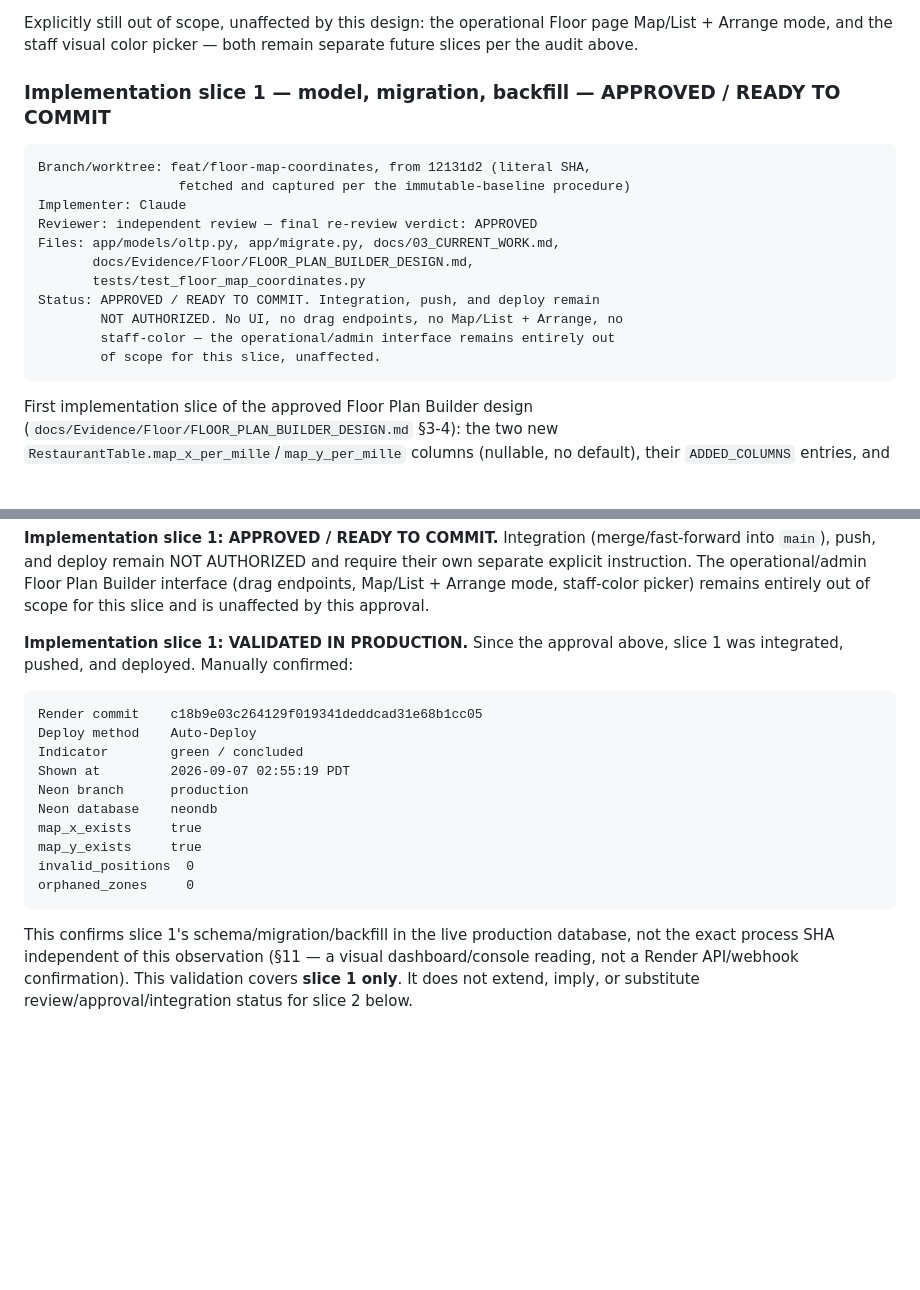
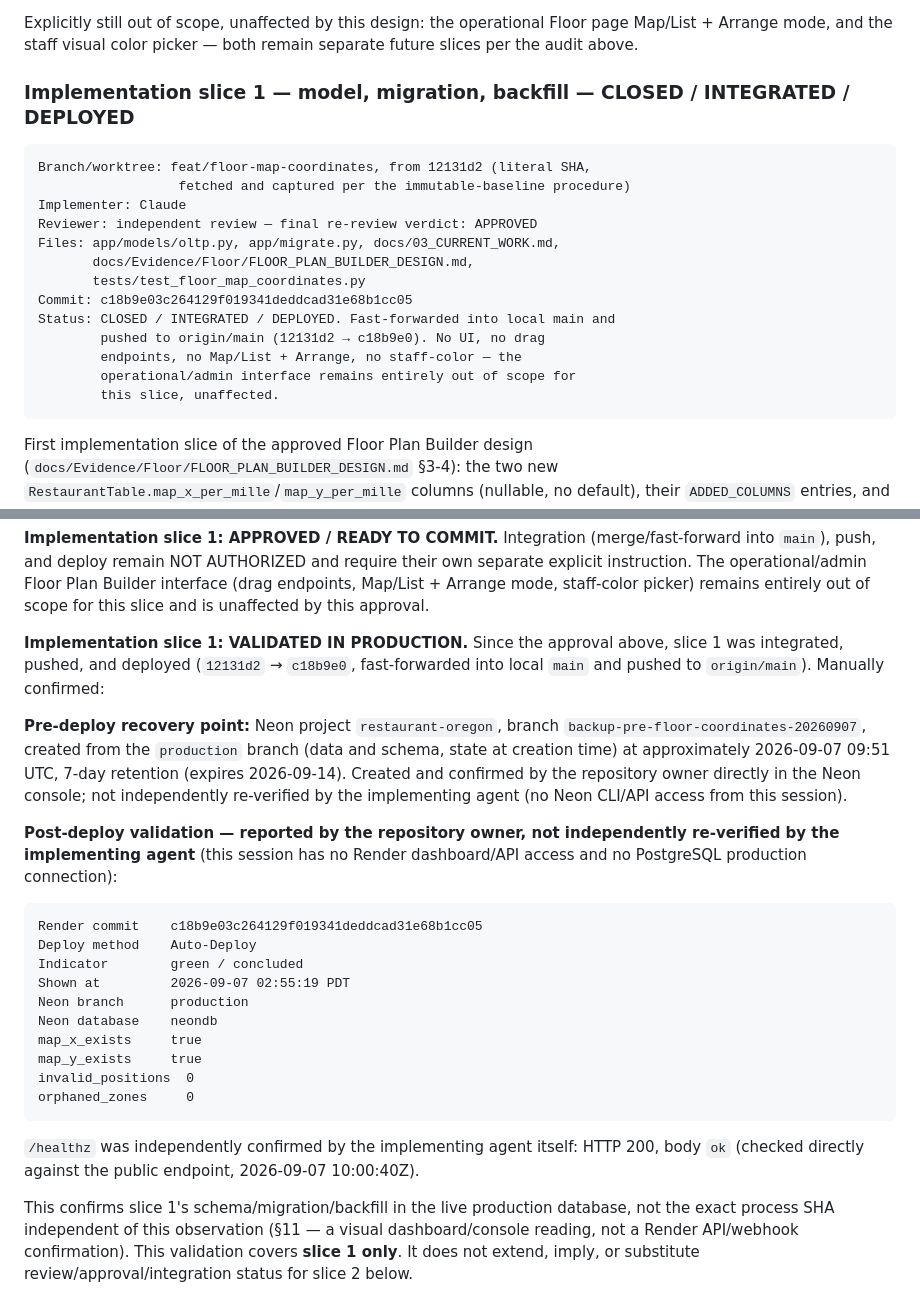
Before and after one commit to edson-naves/restaurant-app, a Markdown page: docs/03_CURRENT_WORK.md, 2 parts joined by grey strips. GitHub-like rendering; blank space fills up the shorter version.

Commit message:
docs(floor): record coordinate production validation
Co-Authored-By: Claude Sonnet 5 <noreply@anthropic.com>

````diff
--- a/docs/03_CURRENT_WORK.md
+++ b/docs/03_CURRENT_WORK.md
@@ -923,7 +923,7 @@ Explicitly still out of scope, unaffected by this design: the operational
 Floor page Map/List + Arrange mode, and the staff visual color picker — both
 remain separate future slices per the audit above.
 
-### Implementation slice 1 — model, migration, backfill — APPROVED / READY TO COMMIT
+### Implementation slice 1 — model, migration, backfill — CLOSED / INTEGRATED / DEPLOYED
 
 ```text
 Branch/worktree: feat/floor-map-coordinates, from 12131d2 (literal SHA,
@@ -933,10 +933,12 @@ Reviewer: independent review — final re-review verdict: APPROVED
 Files: app/models/oltp.py, app/migrate.py, docs/03_CURRENT_WORK.md,
        docs/Evidence/Floor/FLOOR_PLAN_BUILDER_DESIGN.md,
        tests/test_floor_map_coordinates.py
-Status: APPROVED / READY TO COMMIT. Integration, push, and deploy remain
-        NOT AUTHORIZED. No UI, no drag endpoints, no Map/List + Arrange, no
-        staff-color — the operational/admin interface remains entirely out
-        of scope for this slice, unaffected.
+Commit: c18b9e03c264129f019341deddcad31e68b1cc05
+Status: CLOSED / INTEGRATED / DEPLOYED. Fast-forwarded into local main and
+        pushed to origin/main (12131d2 → c18b9e0). No UI, no drag
+        endpoints, no Map/List + Arrange, no staff-color — the
+        operational/admin interface remains entirely out of scope for
+        this slice, unaffected.
 ```
 
 First implementation slice of the approved Floor Plan Builder design
@@ -1087,7 +1089,21 @@ staff-color picker) remains entirely out of scope for this slice and is
 unaffected by this approval.
 
 **Implementation slice 1: VALIDATED IN PRODUCTION.** Since the approval
-above, slice 1 was integrated, pushed, and deployed. Manually confirmed:
+above, slice 1 was integrated, pushed, and deployed (`12131d2` → `c18b9e0`,
+fast-forwarded into local `main` and pushed to `origin/main`). Manually
+confirmed:
+
+**Pre-deploy recovery point:** Neon project `restaurant-oregon`, branch
+`backup-pre-floor-coordinates-20260907`, created from the `production`
+branch (data and schema, state at creation time) at approximately
+2026-09-07 09:51 UTC, 7-day retention (expires 2026-09-14). Created and
+confirmed by the repository owner directly in the Neon console; not
+independently re-verified by the implementing agent (no Neon CLI/API
+access from this session).
+
+**Post-deploy validation — reported by the repository owner, not
+independently re-verified by the implementing agent** (this session has no
+Render dashboard/API access and no PostgreSQL production connection):
 
 ```text
 Render commit    c18b9e03c264129f019341deddcad31e68b1cc05
@@ -1101,6 +1117,10 @@ map_y_exists     true
 invalid_positions  0
 orphaned_zones     0
 ```
+
+`/healthz` was independently confirmed by the implementing agent itself:
+HTTP 200, body `ok` (checked directly against the public endpoint,
+2026-09-07 10:00:40Z).
 
 This confirms slice 1's schema/migration/backfill in the live production
 database, not the exact process SHA independent of this observation (§11 —
````
